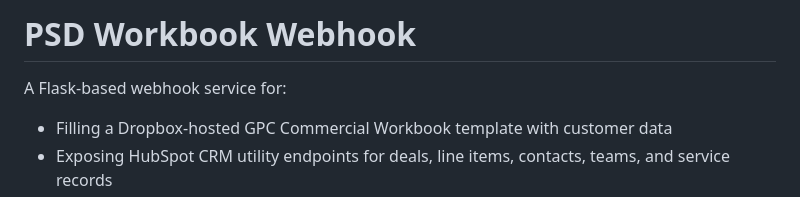
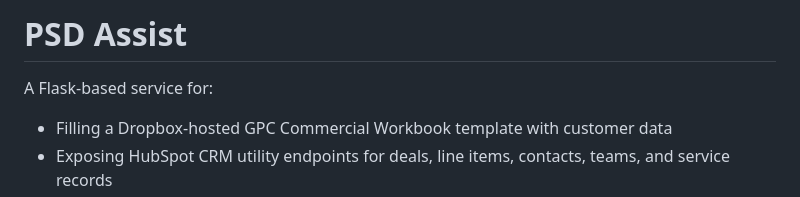
Before and after one commit to itsupport851/psd-assist, a Markdown page: README.md, the part around the change. GitHub-like rendering.

Commit message:
Rename project to 'PSD Assist' and revise description
Updated project title and description in README.

```diff
--- a/README.md
+++ b/README.md
@@ -1,6 +1,6 @@
-# PSD Workbook Webhook
+# PSD Assist
 
-A Flask-based webhook service for:
+A Flask-based service for:
 - Filling a Dropbox-hosted GPC Commercial Workbook template with customer data
 - Exposing HubSpot CRM utility endpoints for deals, line items, contacts, teams, and service records
 - Serving a static React-like portal UI for sales, operations, and service workflows
```
